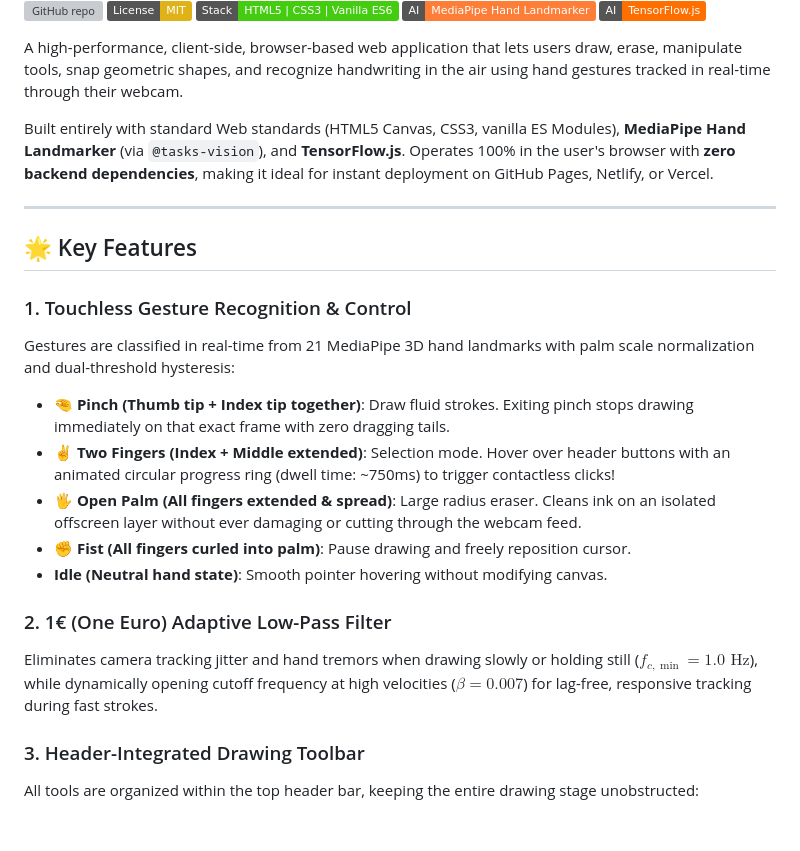
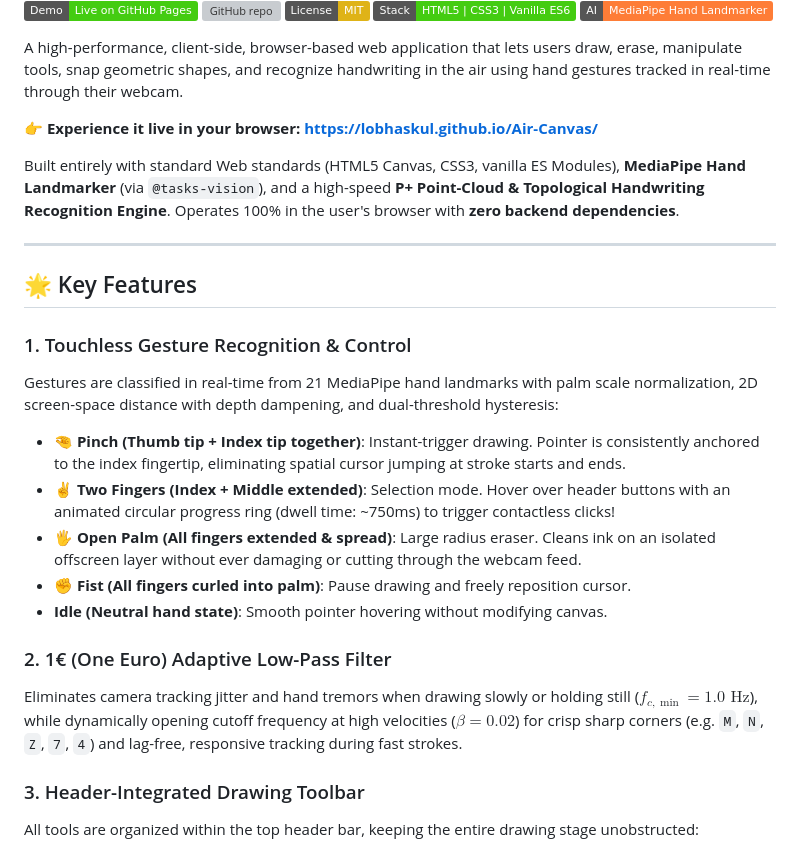
Before and after one commit to LobhasKul/Air-Canvas, a Markdown page: README.md, the part around one of its changes. Rendered like a GitHub page; badges without logos; blank space fills up the shorter version; grey boxes are pictures that could not be loaded.

```diff
--- a/README.md
+++ b/README.md
@@ -5,26 +6,27 @@
 [![License: MIT](https://img.shields.io/badge/License-MIT-yellow.svg)](https://opensource.org/licenses/MIT)
 [![Pure Web Standards](https://img.shields.io/badge/Stack-HTML5%20%7C%20CSS3%20%7C%20Vanilla%20ES6-success)](https://developer.mozilla.org/en-US/docs/Web/JavaScript)
 [![MediaPipe](https://img.shields.io/badge/AI-MediaPipe%20Hand%20Landmarker-orange)](https://developers.google.com/mediapipe)
-[![TensorFlow.js](https://img.shields.io/badge/AI-TensorFlow.js-FF6F00?logo=tensorflow)](https://www.tensorflow.org/js)
 
 A high-performance, client-side, browser-based web application that lets users draw, erase, manipulate tools, snap geometric shapes, and recognize handwriting in the air using hand gestures tracked in real-time through their webcam.
 
-Built entirely with standard Web standards (HTML5 Canvas, CSS3, vanilla ES Modules), **MediaPipe Hand Landmarker** (via `@tasks-vision`), and **TensorFlow.js**. Operates 100% in the user's browser with **zero backend dependencies**, making it ideal for instant deployment on GitHub Pages, Netlify, or Vercel.
+👉 **Experience it live in your browser:** **[https://lobhaskul.github.io/Air-Canvas/](https://lobhaskul.github.io/Air-Canvas/)**
+
+Built entirely with standard Web standards (HTML5 Canvas, CSS3, vanilla ES Modules), **MediaPipe Hand Landmarker** (via `@tasks-vision`), and a high-speed **P+ Point-Cloud & Topological Handwriting Recognition Engine**. Operates 100% in the user's browser with **zero backend dependencies**.
 
 ---
 
 ## 🌟 Key Features
 
 ### 1. Touchless Gesture Recognition & Control
-Gestures are classified in real-time from 21 MediaPipe 3D hand landmarks with palm scale normalization and dual-threshold hysteresis:
-- **🤏 Pinch (Thumb tip + Index tip together)**: Draw fluid strokes. Exiting pinch stops drawing immediately on that exact frame with zero dragging tails.
+Gestures are classified in real-time from 21 MediaPipe hand landmarks with palm scale normalization, 2D screen-space distance with depth dampening, and dual-threshold hysteresis:
+- **🤏 Pinch (Thumb tip + Index tip together)**: Instant-trigger drawing. Pointer is consistently anchored to the index fingertip, eliminating spatial cursor jumping at stroke starts and ends.
 - **✌️ Two Fingers (Index + Middle extended)**: Selection mode. Hover over header buttons with an animated circular progress ring (dwell time: ~750ms) to trigger contactless clicks!
 - **🖐️ Open Palm (All fingers extended & spread)**: Large radius eraser. Cleans ink on an isolated offscreen layer without ever damaging or cutting through the webcam feed.
 - **✊ Fist (All fingers curled into palm)**: Pause drawing and freely reposition cursor.
 - **Idle (Neutral hand state)**: Smooth pointer hovering without modifying canvas.
 
 ### 2. 1€ (One Euro) Adaptive Low-Pass Filter
-Eliminates camera tracking jitter and hand tremors when drawing slowly or holding still ($f_{c,\min} = 1.0\text{ Hz}$), while dynamically opening cutoff frequency at high velocities ($\beta = 0.007$) for lag-free, responsive tracking during fast strokes.
+Eliminates camera tracking jitter and hand tremors when drawing slowly or holding still ($f_{c,\min} = 1.0\text{ Hz}$), while dynamically opening cutoff frequency at high velocities ($\beta = 0.02$) for crisp sharp corners (e.g. `M`, `N`, `Z`, `7`, `4`) and lag-free, responsive tracking during fast strokes.
 
 ### 3. Header-Integrated Drawing Toolbar
 All tools are organized within the top header bar, keeping the entire drawing stage unobstructed:
```
Also changed, not shown: other parts of README.md (+18 -21 lines).
